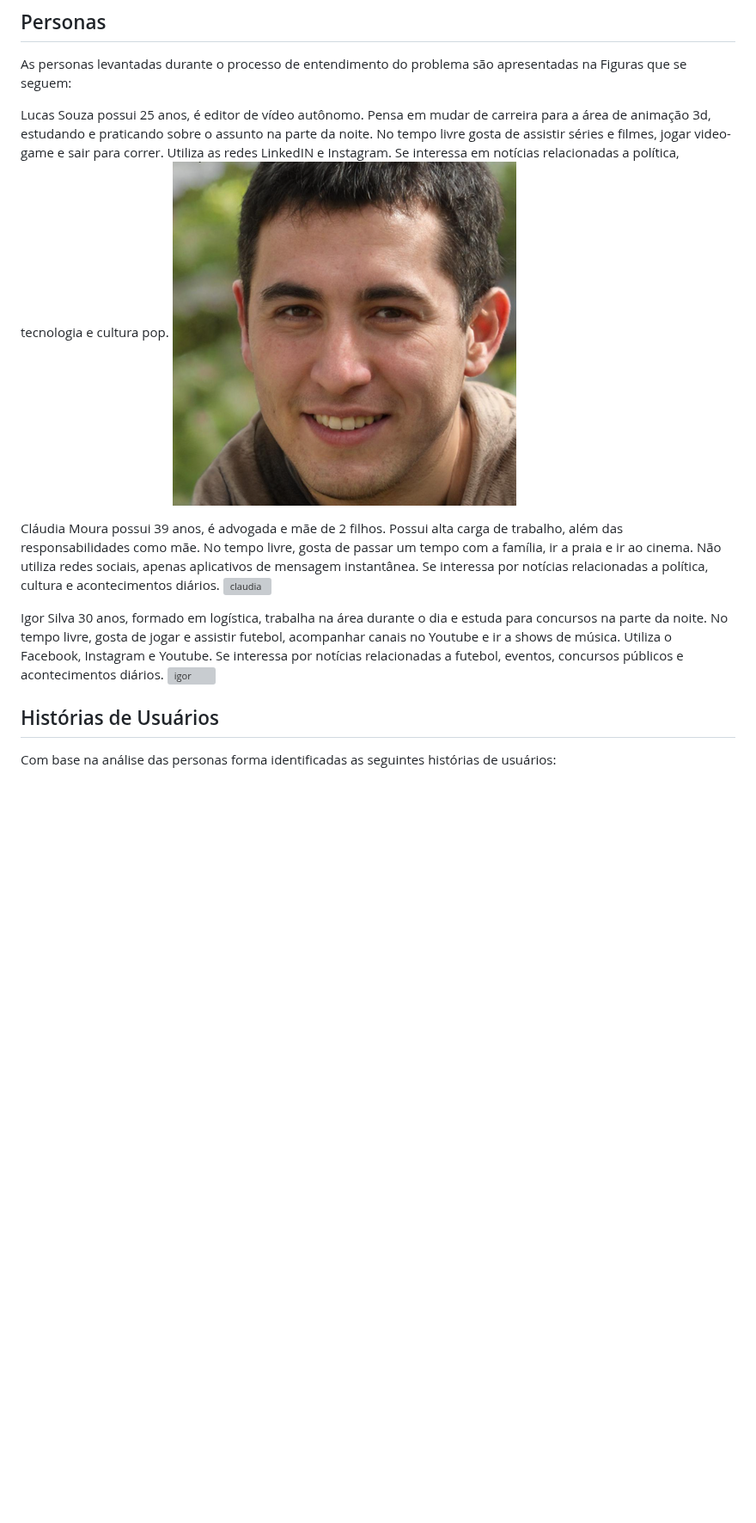
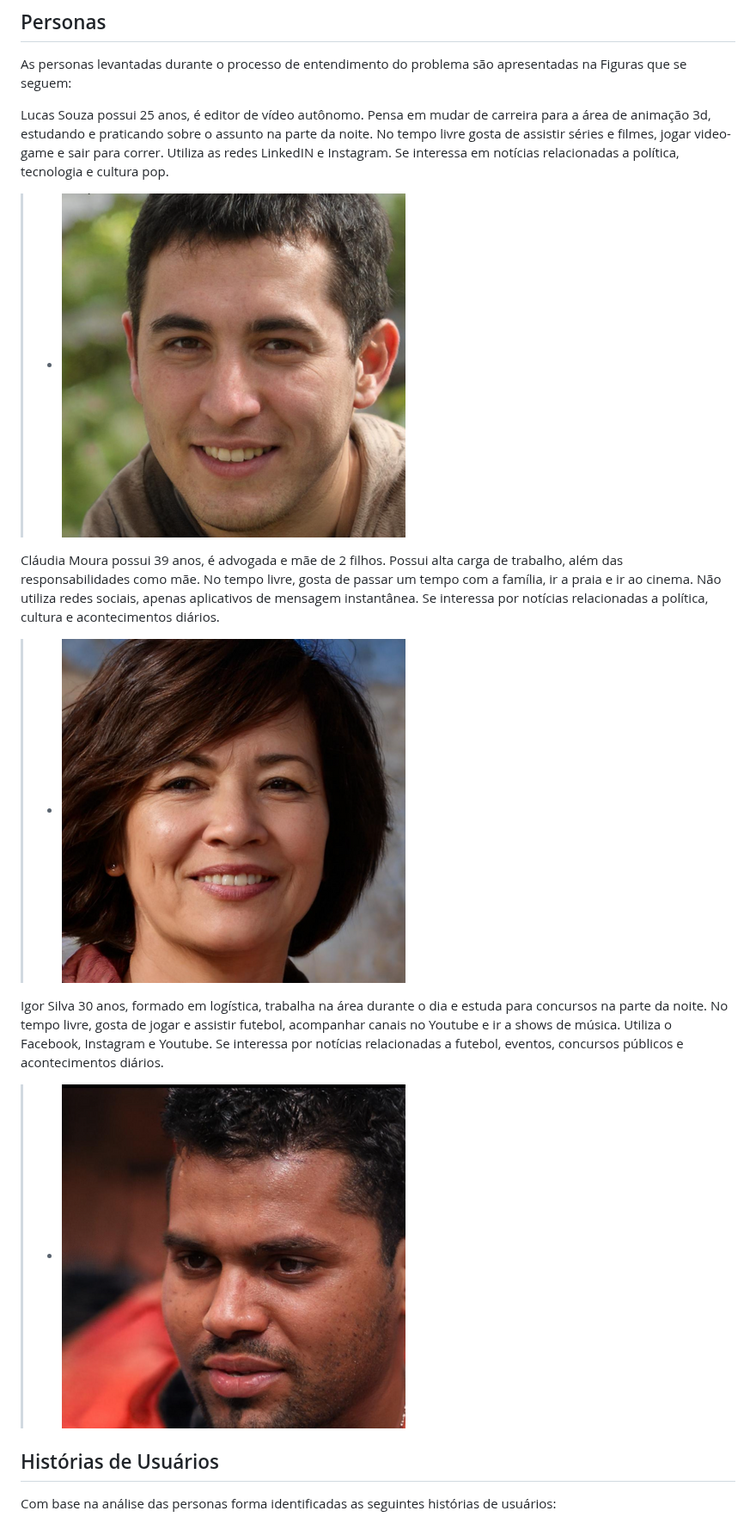
Before and after one commit to ICEI-PUC-Minas-PMV-ADS/pmv-ads-2023-1-e1-proj-web-t16-e1-proj-web-t16-time4-portalnoticias, a Markdown page: docs/02-Especificação do Projeto.md, the part around the change. Shown at 86% size. GitHub-like rendering; blank space fills up the shorter version; grey boxes are pictures that could not be loaded.

```diff
--- a/docs/02-Especificação do Projeto.md
+++ b/docs/02-Especificação do Projeto.md
@@ -10,13 +10,13 @@ Tendo em vista a rotina agitada e com limitações de tempo, o projeto tem como
 As personas levantadas durante o processo de entendimento do problema são apresentadas na Figuras que se seguem:
 
 Lucas Souza possui 25 anos, é editor de vídeo autônomo. Pensa em mudar de carreira para a área de animação 3d, estudando e praticando sobre o assunto na parte da noite. No tempo livre gosta de assistir séries e filmes, jogar video-game e sair para correr. Utiliza as redes LinkedIN e Instagram. Se interessa em notícias relacionadas a política, tecnologia e cultura pop.
-![lucas](img/lucas1.png)
+> - ![lucas](img/lucas1.png)
 
 Cláudia Moura possui 39 anos, é advogada e mãe de 2 filhos. Possui alta carga de trabalho, além das responsabilidades como mãe. No tempo livre, gosta de passar um tempo com a família, ir a praia e ir ao cinema. Não utiliza redes sociais, apenas aplicativos de mensagem instantânea. Se interessa por notícias relacionadas a política, cultura e acontecimentos diários.
-![claudia](img/claudia.png)
+> - ![claudia](img/claudia1.png)
 
 Igor Silva 30 anos, formado em logística, trabalha na área durante o dia e estuda para concursos na parte da noite. No tempo livre, gosta de jogar e assistir futebol, acompanhar canais no Youtube e ir a shows de música. Utiliza o Facebook, Instagram e Youtube. Se interessa por notícias relacionadas a futebol, eventos, concursos públicos e acontecimentos diários.
-![igor](img/igor.png)
+> - ![igor](img/igor1.png)
 
 
 ## Histórias de Usuários
```
